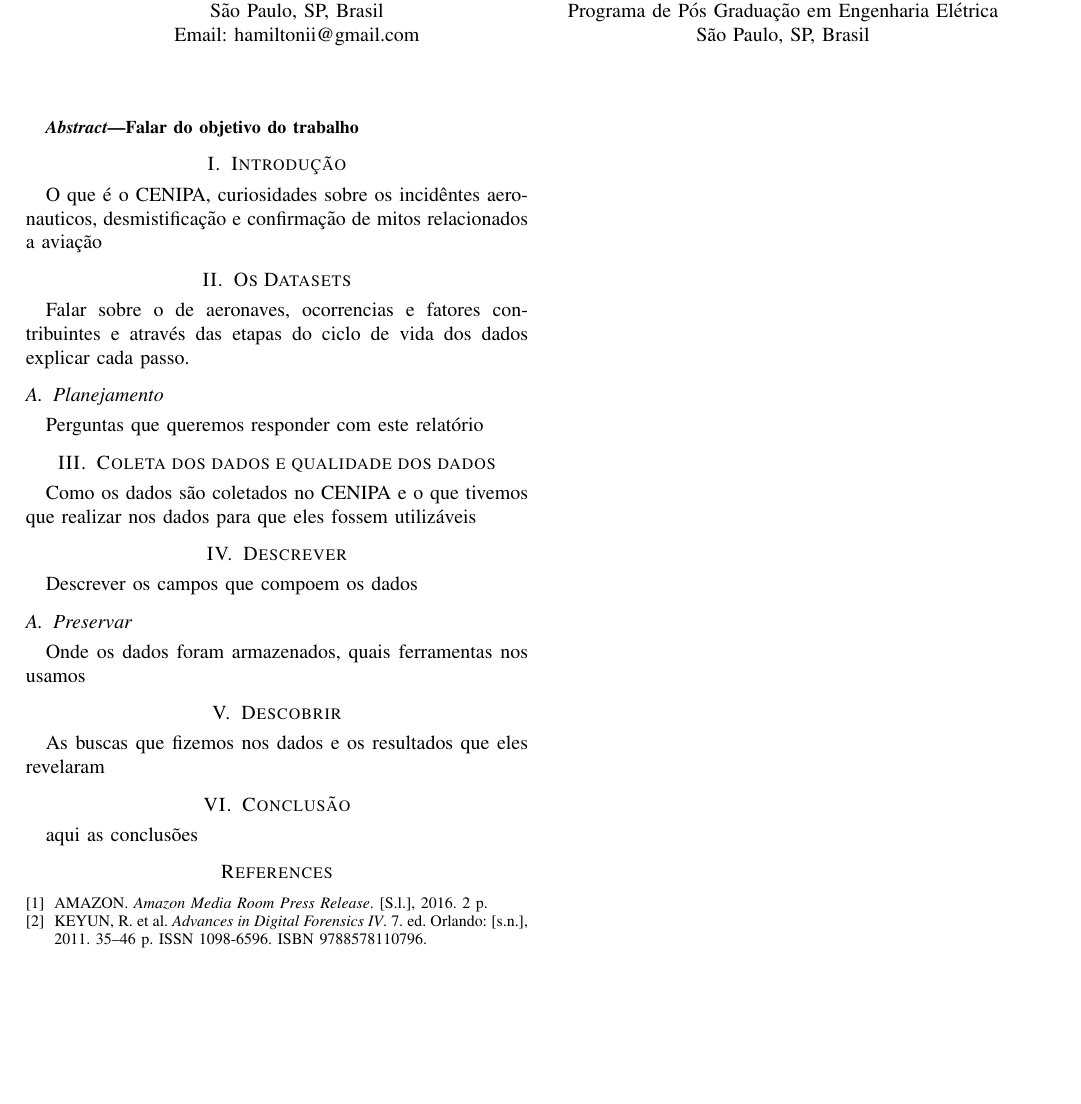
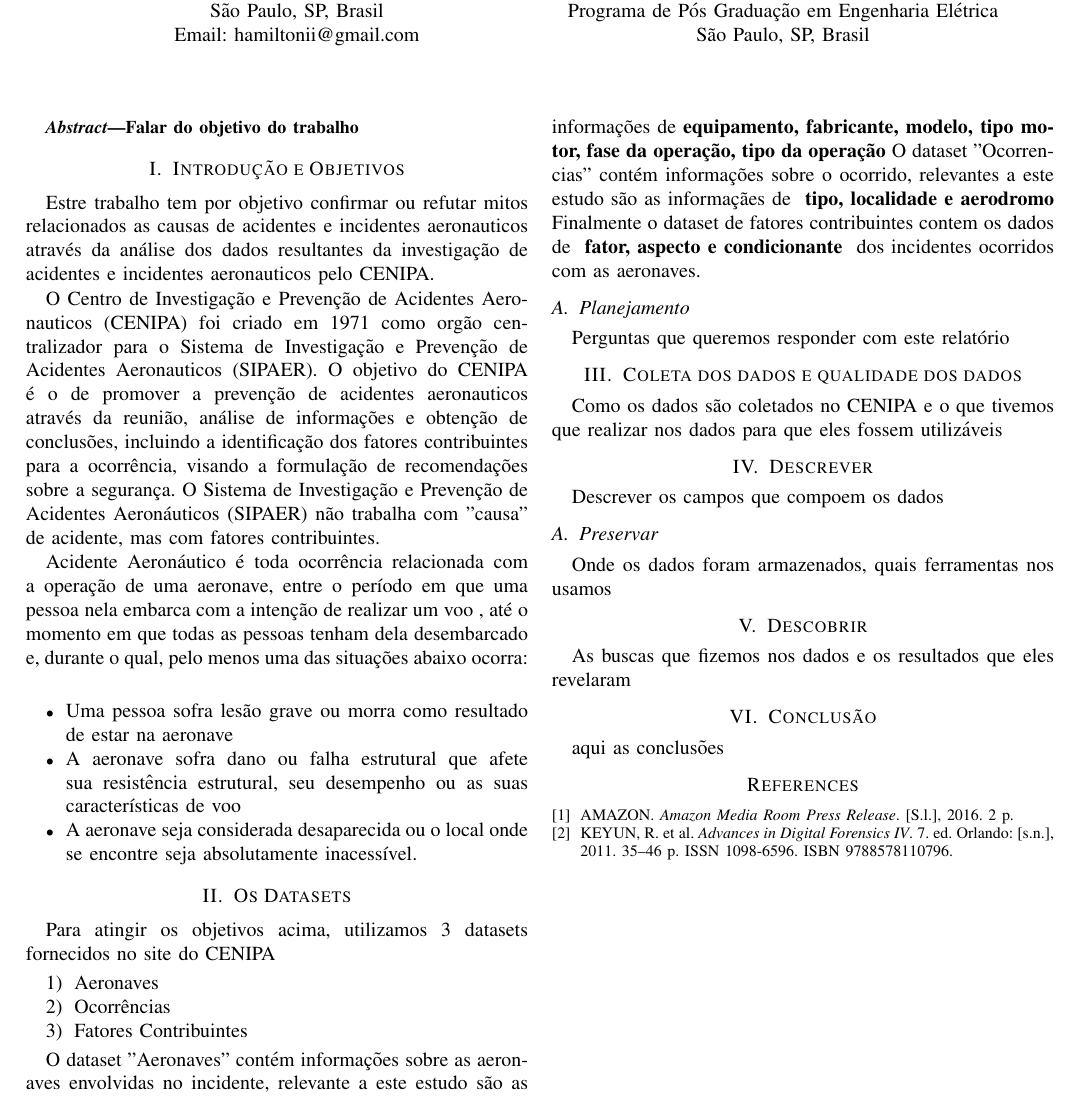
Before and after one commit to W3SS/ciencia-dados, a LaTeX paper (ciencia-dados-ieee.tex): part of the page, cut so that both start at the same text, the shorter picture padded with empty space. Compiled offline with pdfLaTeX.

Commit message:
escrevendo

```diff
--- a/ciencia-dados-ieee.tex
+++ b/ciencia-dados-ieee.tex
@@ -420,13 +420,39 @@ Falar do objetivo do trabalho
 % creates the second title. It will be ignored for other modes.
 \IEEEpeerreviewmaketitle
 
-\section{Introdução}
+\section{Introdução e Objetivos}
 
-O que é o CENIPA, curiosidades sobre os incidêntes aeronauticos, desmistificação e confirmação de mitos relacionados a aviação
+Estre trabalho tem por objetivo confirmar ou refutar mitos relacionados as causas de acidentes e incidentes aeronauticos através da análise dos dados resultantes da
+investigação de acidentes e incidentes aeronauticos pelo CENIPA.
+
+O Centro de Investigação e Prevenção de Acidentes Aeronauticos (CENIPA) foi criado em 1971 como orgão centralizador para o Sistema de Investigação e Prevenção de
+Acidentes Aeronauticos (SIPAER). O objetivo do CENIPA é o de promover a prevenção de acidentes aeronauticos através da reunião, análise de informações e obtenção
+de conclusões, incluindo a identificação dos fatores contribuintes para a ocorrência, visando a formulação de recomendações sobre a segurança. O Sistema de Investigação
+e Prevenção de Acidentes Aeronáuticos (SIPAER) não trabalha com "causa" de acidente, mas com fatores contribuintes.
+
+Acidente Aeronáutico é toda ocorrência relacionada com a operação de uma aeronave, entre o período em que uma pessoa nela embarca com a intenção de realizar um voo
+, até o momento em que todas as pessoas tenham dela desembarcado e, durante o qual, pelo menos uma das situações abaixo ocorra: \\
+
+\begin{itemize}
+ \item Uma pessoa sofra lesão grave ou morra como resultado de estar na aeronave
+ \item A aeronave sofra dano ou falha estrutural que afete sua resistência estrutural, seu desempenho ou as suas características de voo
+ \item A aeronave seja considerada desaparecida ou o local onde se encontre seja absolutamente inacessível.
+\end{itemize}
 
 \section{Os Datasets}
 
-Falar sobre o de aeronaves, ocorrencias e fatores contribuintes e através das etapas do ciclo de vida dos dados explicar cada passo.
+Para atingir os objetivos acima, utilizamos 3 datasets fornecidos no site do CENIPA
+
+\begin{enumerate}
+ \item Aeronaves
+ \item Ocorrências
+ \item Fatores Contribuintes
+\end{enumerate}
+
+O dataset "Aeronaves" contém informações sobre as aeronaves envolvidas no incidente, relevante a este estudo são as informações de \textbf{equipamento, fabricante, modelo,
+tipo motor, fase da operação, tipo da operação}
+O dataset "Ocorrencias" contém informações sobre o ocorrido, relevantes a este estudo são as informaçães de \textbf{ tipo, localidade e aerodromo }
+Finalmente o dataset de fatores contribuintes contem os dados de \textbf{ fator, aspecto e condicionante } dos incidentes ocorridos com as aeronaves.
 
 \subsection{Planejamento}
 
```
Also changed, not shown: ciencia-dados-ieee.pdf, 3 other files.
